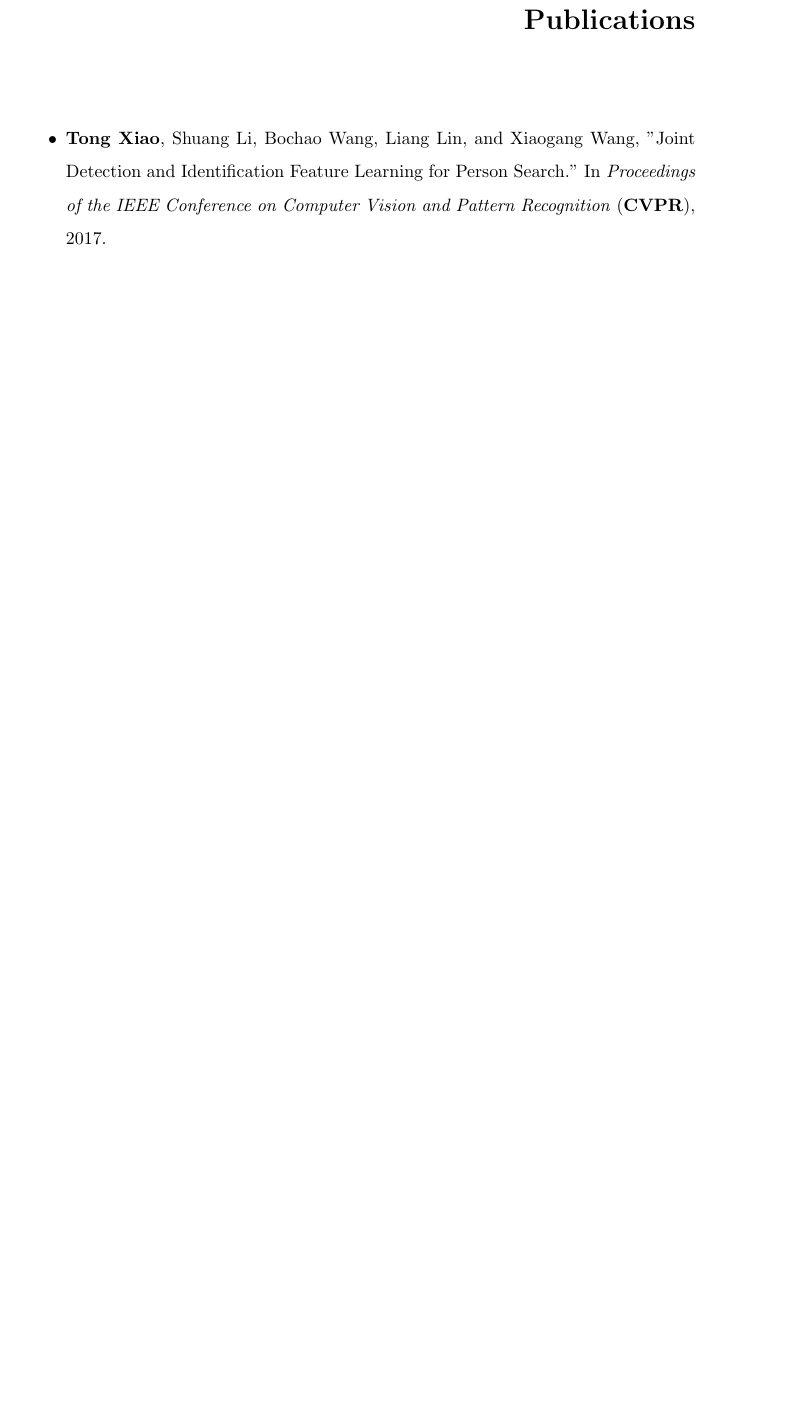
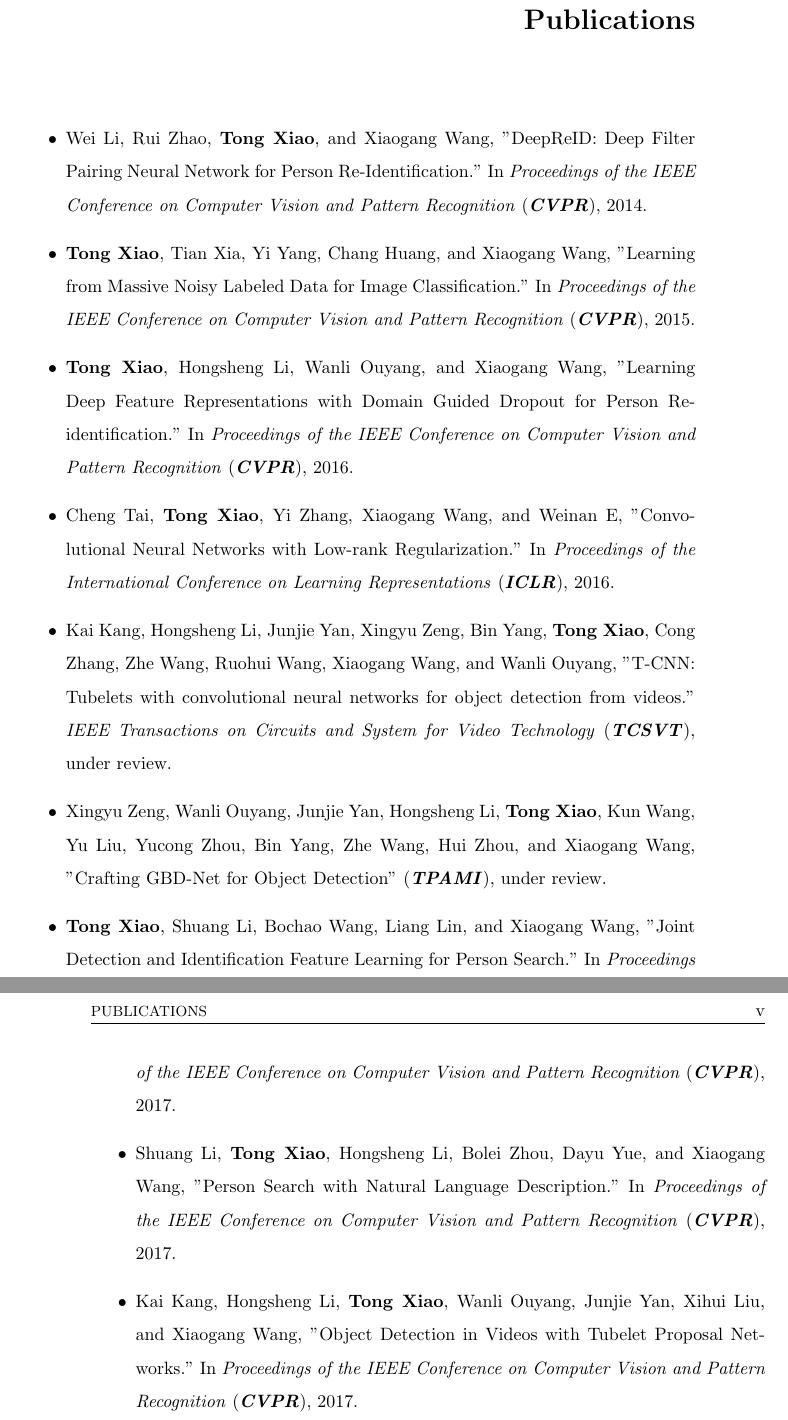
Before and after one commit to Cysu/phd-thesis, a LaTeX thesis (thesis.tex, which reads frontmatter/publications.tex): part of page 5 of 13 before the commit and two parts of pages 5 and 6 of 14 after it, the two joined at a grey line, cut so that both start at the same text, the shorter picture padded with empty space. Compiled offline with pdfLaTeX.

Commit message:
Fill in publications

```diff
--- a/frontmatter/publications.tex
+++ b/frontmatter/publications.tex
@@ -3,6 +3,22 @@
 \markboth{\uppercase{Publications}}{\uppercase{Publications}}
 
 \begin{itemize}
-  \item \textbf{Tong Xiao}, Shuang Li, Bochao Wang, Liang Lin, and Xiaogang Wang, "Joint Detection and Identification Feature Learning for Person Search." In \textit{Proceedings of the IEEE Conference on Computer Vision and Pattern Recognition} (\textbf{CVPR}), 2017.
+  \item Wei Li, Rui Zhao, \textbf{Tong Xiao}, and Xiaogang Wang, "DeepReID: Deep Filter Pairing Neural Network for Person Re-Identification." In \textit{Proceedings of the IEEE Conference on Computer Vision and Pattern Recognition} (\textit{\textbf{CVPR}}), 2014.
+
+  \item \textbf{Tong Xiao}, Tian Xia, Yi Yang, Chang Huang, and Xiaogang Wang, "Learning from Massive Noisy Labeled Data for Image Classification." In \textit{Proceedings of the IEEE Conference on Computer Vision and Pattern Recognition} (\textit{\textbf{CVPR}}), 2015.
+
+  \item \textbf{Tong Xiao}, Hongsheng Li, Wanli Ouyang, and Xiaogang Wang, "Learning Deep Feature Representations with Domain Guided Dropout for Person Re-identification." In \textit{Proceedings of the IEEE Conference on Computer Vision and Pattern Recognition} (\textit{\textbf{CVPR}}), 2016.
+
+  \item Cheng Tai, \textbf{Tong Xiao}, Yi Zhang, Xiaogang Wang, and Weinan E, "Convolutional Neural Networks with Low-rank Regularization." In \textit{Proceedings of the International Conference on Learning Representations} (\textit{\textbf{ICLR}}), 2016.
+
+  \item Kai Kang, Hongsheng Li, Junjie Yan, Xingyu Zeng, Bin Yang, \textbf{Tong Xiao}, Cong Zhang, Zhe Wang, Ruohui Wang, Xiaogang Wang, and Wanli Ouyang, "T-CNN: Tubelets with convolutional neural networks for object detection from videos." \textit{IEEE Transactions on Circuits and System for Video Technology} (\textit{\textbf{TCSVT}}), under review.
+
+  \item Xingyu Zeng, Wanli Ouyang, Junjie Yan, Hongsheng Li, \textbf{Tong Xiao}, Kun Wang, Yu Liu, Yucong Zhou, Bin Yang, Zhe Wang, Hui Zhou, and Xiaogang Wang, "Crafting GBD-Net for Object Detection" (\textit{\textbf{TPAMI}}), under review.
+
+  \item \textbf{Tong Xiao}, Shuang Li, Bochao Wang, Liang Lin, and Xiaogang Wang, "Joint Detection and Identification Feature Learning for Person Search." In \textit{Proceedings of the IEEE Conference on Computer Vision and Pattern Recognition} (\textit{\textbf{CVPR}}), 2017.
+
+  \item Shuang Li, \textbf{Tong Xiao}, Hongsheng Li, Bolei Zhou, Dayu Yue, and Xiaogang Wang, "Person Search with Natural Language Description." In \textit{Proceedings of the IEEE Conference on Computer Vision and Pattern Recognition} (\textit{\textbf{CVPR}}), 2017.
+
+  \item Kai Kang, Hongsheng Li, \textbf{Tong Xiao}, Wanli Ouyang, Junjie Yan, Xihui Liu, and Xiaogang Wang, "Object Detection in Videos with Tubelet Proposal Networks." In \textit{Proceedings of the IEEE Conference on Computer Vision and Pattern Recognition} (\textit{\textbf{CVPR}}), 2017.
 
 \end{itemize}
```
